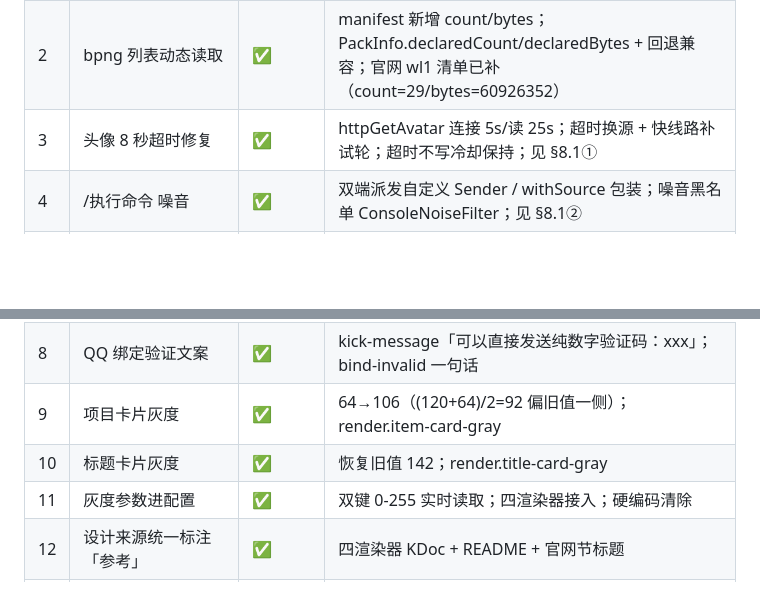
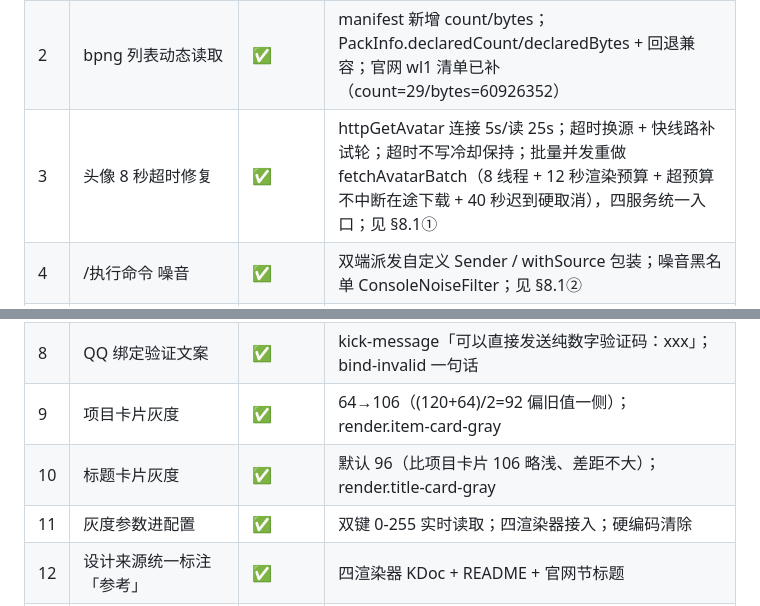
Before and after one commit to SUZHE014/KERONGPenguin, a Markdown page: AI-KNOWLEDGE.md, 2 parts joined by grey strips. GitHub-like rendering; blank space fills up the shorter version.

```diff
--- a/AI-KNOWLEDGE.md
+++ b/AI-KNOWLEDGE.md
@@ -248,14 +248,14 @@ Paper 1.21+ 内置 spark 不注册插件表（bundledSparkClassLoader 探测）
 |---|---|---|---|
 | 1 | 删除 git 图片包镜像下载线路 | ✅ | BackgroundPackService.DOWNLOAD_SOURCES 只留官网；git 仓库 bpng/ 移出 + .gitignore；make_bpng_manifest.py 清镜像表述 |
 | 2 | bpng 列表动态读取 | ✅ | manifest 新增 count/bytes；PackInfo.declaredCount/declaredBytes + 回退兼容；官网 wl1 清单已补（count=29/bytes=60926352） |
-| 3 | 头像 8 秒超时修复 | ✅ | httpGetAvatar 连接 5s/读 25s；超时换源 + 快线路补试轮；超时不写冷却保持；见 §8.1① |
+| 3 | 头像 8 秒超时修复 | ✅ | httpGetAvatar 连接 5s/读 25s；超时换源 + 快线路补试轮；超时不写冷却保持；批量并发重做 fetchAvatarBatch（8 线程 + 12 秒渲染预算 + 超预算不中断在途下载 + 40 秒迟到硬取消），四服务统一入口；见 §8.1① |
 | 4 | /执行命令 噪音 | ✅ | 双端派发自定义 Sender / withSource 包装；噪音黑名单 ConsoleNoiseFilter；见 §8.1② |
 | 5 | bpng_upload.py 上传工具 | ✅ | /home/z/my-project/scripts/bpng_upload.py（SFTP+服务器端解压+manifest 生成+chown+curl 验证） |
 | 6 | image-download.enabled 开关 | ✅ | 配置默认 true；双端 bpng 入口拦截；bpngsz 不受影响 |
 | 7 | 签到经济插件检测 | ✅ | EconomyRewardService（Vault/PlayerPoints/CoinsEngine 全反射+余额差值校验）；points-reward 配置；plugin.yml softdepend+CoinsEngine；⚠️ 用户实际 MC 服务器装了哪些经济插件未核实（服务器不在本机） |
 | 8 | QQ 绑定验证文案 | ✅ | kick-message「可以直接发送纯数字验证码：xxx」；bind-invalid 一句话 |
 | 9 | 项目卡片灰度 | ✅ | 64→106（(120+64)/2=92 偏旧值一侧）；render.item-card-gray |
-| 10 | 标题卡片灰度 | ✅ | 恢复旧值 142；render.title-card-gray |
+| 10 | 标题卡片灰度 | ✅ | 默认 96（比项目卡片 106 略浅、差距不大）；render.title-card-gray |
 | 11 | 灰度参数进配置 | ✅ | 双键 0-255 实时读取；四渲染器接入；硬编码清除 |
 | 12 | 设计来源统一标注「参考」 | ✅ | 四渲染器 KDoc + README + 官网节标题 |
 | 13 | 官网暗色调 | ✅ | style.css 深背景/深卡片/浅文字；index/tutorial 内联色同步；布局不动 |
```
Also changed, not shown: other parts of AI-KNOWLEDGE.md (+10 -10 lines).
